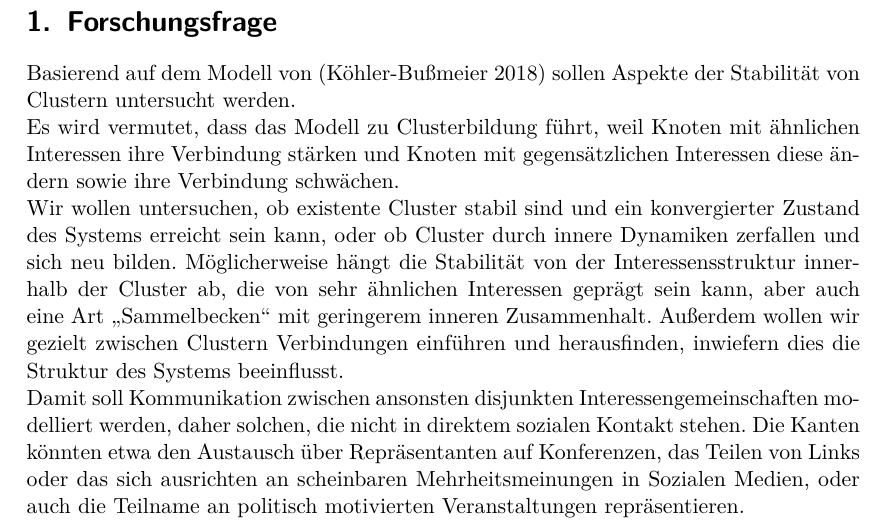
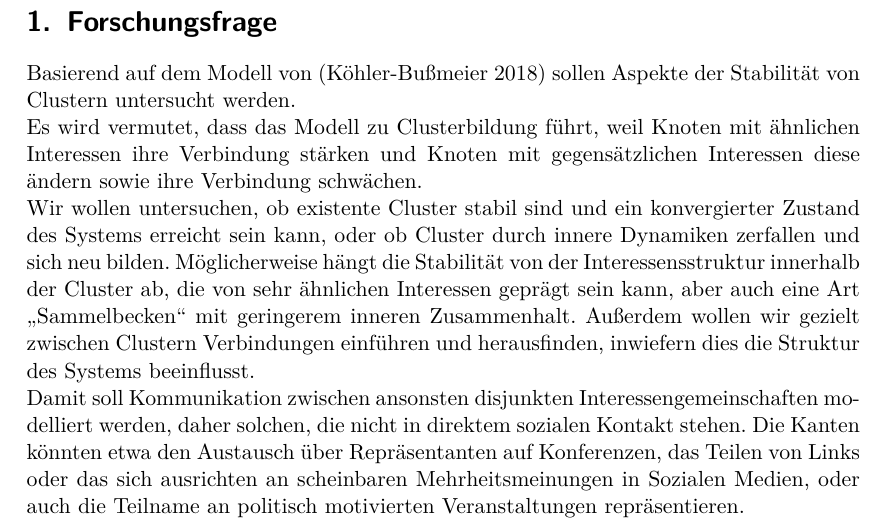
Before and after one commit to Abcbc/CAS, a LaTeX document (doc/Experiment/Experiment.tex): part of page 1 of 4, cut so that both start at the same text. Compiled offline with pdfLaTeX.

Commit message:
parindent 0 statt \\

```diff
--- a/doc/Experiment/Experiment.tex
+++ b/doc/Experiment/Experiment.tex
@@ -16,6 +16,7 @@
 \definecolor{ToDoColor}{named}{red}
 \newcommand*{\ToDo}[1]{{\color{ToDoColor}\textbf{TODO:} #1}}
 
+\setlength{\parindent}{0pt}
 
 %Beschreiben Sie in einem kurzen Text, welche konkrete Forschungsfrage Sie an Ihr Simulationsmodell stellen wollen! Also: Was wollen Sie untersuchen?
 %Beschreiben Sie, welche Erwartung Sie in Bezug auf den Ausgang des Experiments haben.
```
Also changed, not shown: doc/Experiment/Experiment.tex (14 more changed lines).
